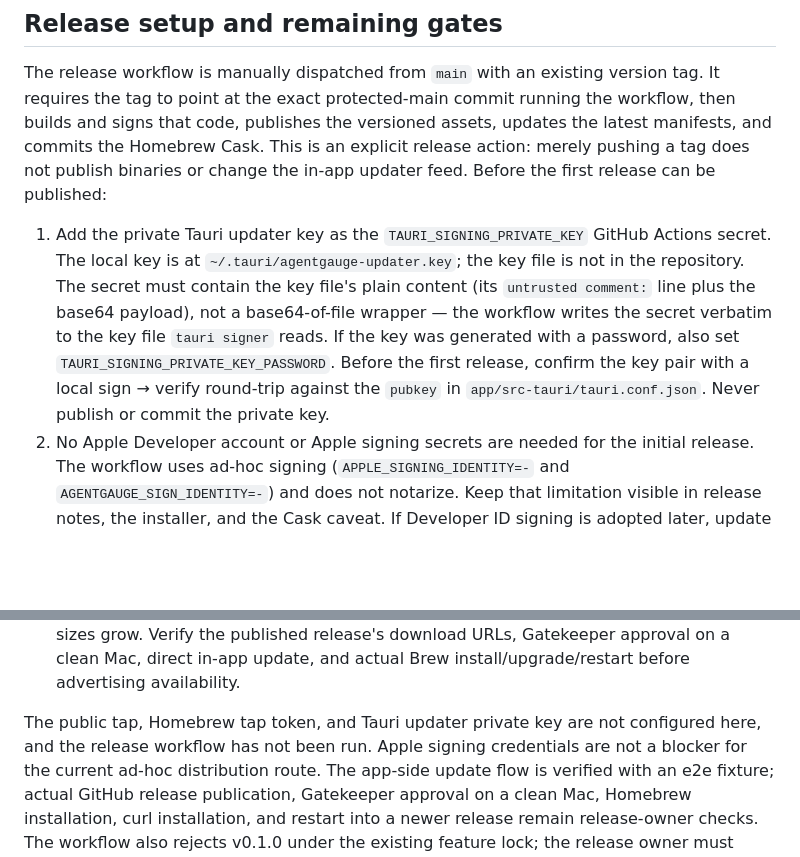
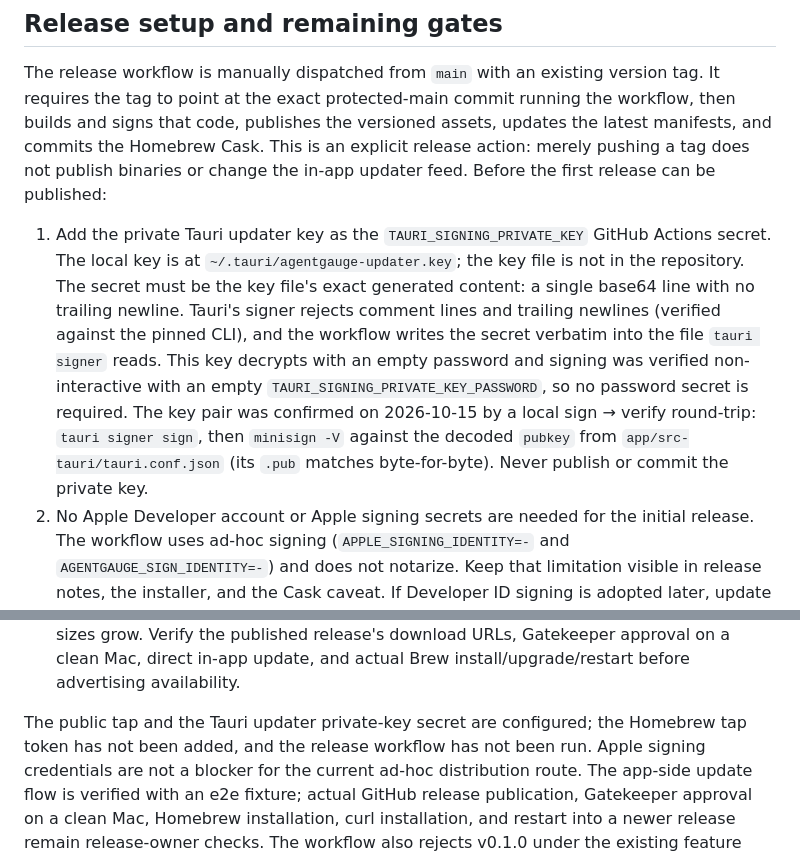
Before and after one commit to SOUMITRO-SAHA/AgentGauge, a Markdown page: docs/updates/macos.md, 2 parts joined by grey strips. Rendered like a GitHub page; blank space fills up the shorter version.

Commit message:
docs(updates): correct the updater-key secret format from local verification
The gate-1 text prescribed the plain two-line key content and warned
against a base64 wrapper — the opposite of what Tauri's signer accepts.
Local experiments against the pinned CLI showed the parser rejects
comment lines and trailing newlines and wants the single base64 line
exactly as generated. The key pair was round-trip verified (tauri
signer sign, then minisign -V against the decoded pubkey that matches
tauri.conf.json), signs non-interactively with an empty password, and
the secret is now configured on the repository.

```diff
--- a/docs/updates/macos.md
+++ b/docs/updates/macos.md
@@ -240,14 +240,17 @@ change the in-app updater feed. Before the first release can be published:
 
 1. Add the private Tauri updater key as the `TAURI_SIGNING_PRIVATE_KEY` GitHub
    Actions secret. The local key is at `~/.tauri/agentgauge-updater.key`; the
-   key file is not in the repository. The secret must contain the key file's
-   plain content (its `untrusted comment:` line plus the base64 payload), not
-   a base64-of-file wrapper — the workflow writes the secret verbatim to the
-   key file `tauri signer` reads. If the key was generated with a password,
-   also set `TAURI_SIGNING_PRIVATE_KEY_PASSWORD`. Before the first release,
-   confirm the key pair with a local sign → verify round-trip against the
-   `pubkey` in `app/src-tauri/tauri.conf.json`. Never publish or commit the
-   private key.
+   key file is not in the repository. The secret must be the key file's exact
+   generated content: a single base64 line with no trailing newline. Tauri's
+   signer rejects comment lines and trailing newlines (verified against the
+   pinned CLI), and the workflow writes the secret verbatim into the file
+   `tauri signer` reads. This key decrypts with an empty password and signing
+   was verified non-interactive with an empty
+   `TAURI_SIGNING_PRIVATE_KEY_PASSWORD`, so no password secret is required.
+   The key pair was confirmed on 2026-10-15 by a local sign → verify
+   round-trip: `tauri signer sign`, then `minisign -V` against the decoded
+   `pubkey` from `app/src-tauri/tauri.conf.json` (its `.pub` matches
+   byte-for-byte). Never publish or commit the private key.
 2. No Apple Developer account or Apple signing secrets are needed for the
    initial release. The workflow uses ad-hoc signing (`APPLE_SIGNING_IDENTITY=-`
    and `AGENTGAUGE_SIGN_IDENTITY=-`) and does not notarize. Keep that limitation
@@ -273,8 +276,8 @@ change the in-app updater feed. Before the first release can be published:
    Gatekeeper approval on a clean Mac, direct in-app update, and actual Brew
    install/upgrade/restart before advertising availability.
 
-The public tap, Homebrew tap token, and Tauri updater private key are not
-configured here, and the release workflow
+The public tap and the Tauri updater private-key secret are configured; the
+Homebrew tap token has not been added, and the release workflow
 has not been run. Apple signing credentials are not a blocker for the current
 ad-hoc distribution route. The app-side update flow is verified with an e2e
 fixture; actual GitHub release publication, Gatekeeper approval on a clean Mac,
```
